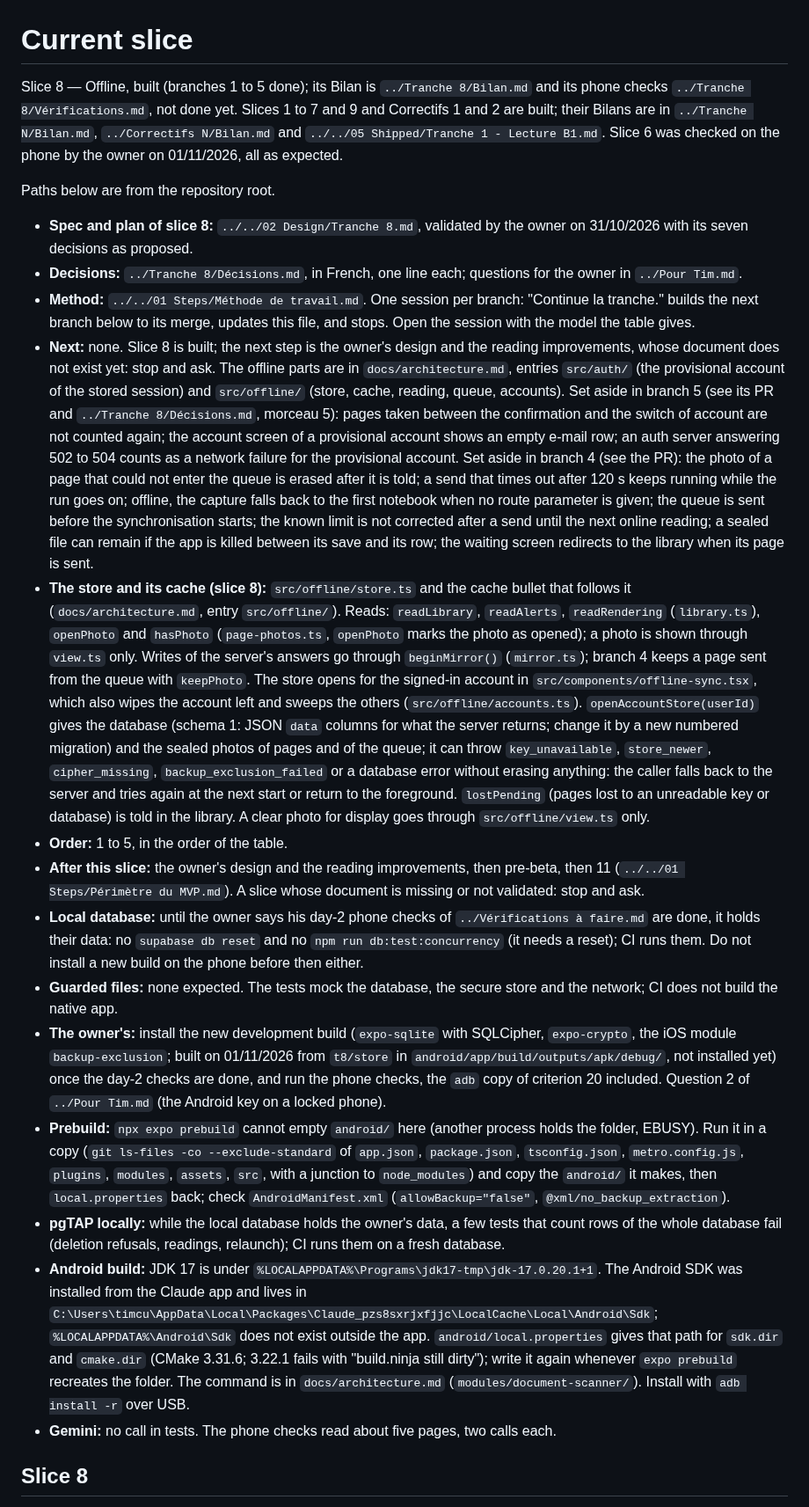
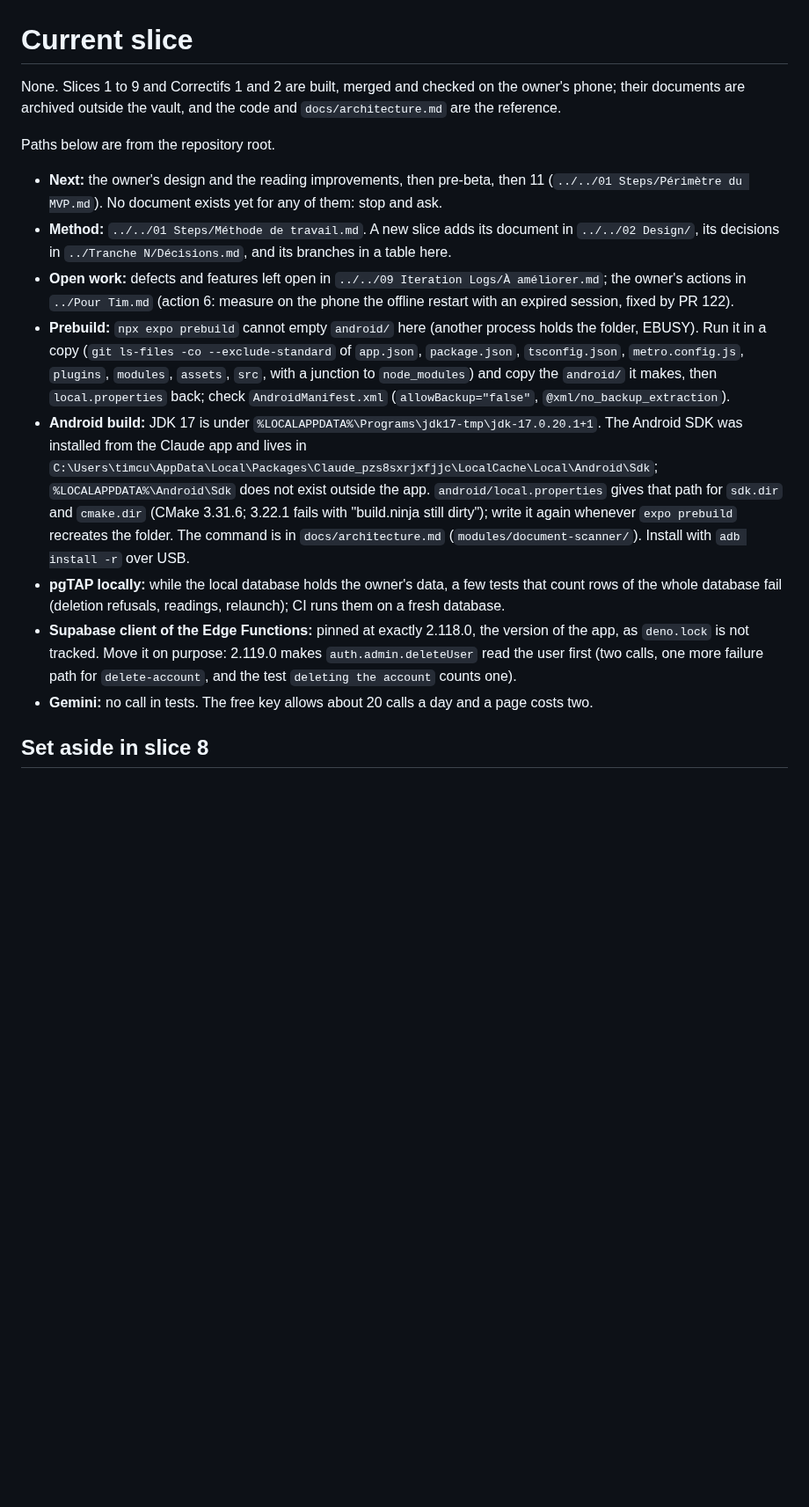
Before and after one commit to Uleenis/NotesScannerApp, a Markdown page: docs/slice.md, the part around one of its changes. Shown at 88% size. Rendered like a GitHub page; blank space fills up the shorter version.

```diff
--- a/docs/slice.md
+++ b/docs/slice.md
@@ -1,23 +1,17 @@
 # Current slice
 
-Slice 8 — Offline, built (branches 1 to 5 done); its Bilan is `../Tranche 8/Bilan.md` and its phone checks `../Tranche 8/Vérifications.md`, not done yet. Slices 1 to 7 and 9 and Correctifs 1 and 2 are built; their Bilans are in `../Tranche N/Bilan.md`, `../Correctifs N/Bilan.md` and `../../05 Shipped/Tranche 1 - Lecture B1.md`. Slice 6 was checked on the phone by the owner on 01/11/2026, all as expected.
+None. Slices 1 to 9 and Correctifs 1 and 2 are built, merged and checked on the owner's phone; their documents are archived outside the vault, and the code and `docs/architecture.md` are the reference.
 
 Paths below are from the repository root.
 
-- **Spec and plan of slice 8:** `../../02 Design/Tranche 8.md`, validated by the owner on 31/10/2026 with its seven decisions as proposed.
-- **Decisions:** `../Tranche 8/Décisions.md`, in French, one line each; questions for the owner in `../Pour Tim.md`.
-- **Method:** `../../01 Steps/Méthode de travail.md`. One session per branch: "Continue la tranche." builds the next branch below to its merge, updates this file, and stops. Open the session with the model the table gives.
-- **Next:** none. Slice 8 is built; the next step is the owner's design and the reading improvements, whose document does not exist yet: stop and ask. The offline parts are in `docs/architecture.md`, entries `src/auth/` (the provisional account of the stored session) and `src/offline/` (store, cache, reading, queue, accounts). Set aside in branch 5 (see its PR and `../Tranche 8/Décisions.md`, morceau 5): pages taken between the confirmation and the switch of account are not counted again; the account screen of a provisional account shows an empty e-mail row; an auth server answering 502 to 504 counts as a network failure for the provisional account. Set aside in branch 4 (see the PR): the photo of a page that could not enter the queue is erased after it is told; a send that times out after 120 s keeps running while the run goes on; offline, the capture falls back to the first notebook when no route parameter is given; the queue is sent before the synchronisation starts; the known limit is not corrected after a send until the next online reading; a sealed file can remain if the app is killed between its save and its row; the waiting screen redirects to the library when its page is sent.
-- **The store and its cache (slice 8):** `src/offline/store.ts` and the cache bullet that follows it (`docs/architecture.md`, entry `src/offline/`). Reads: `readLibrary`, `readAlerts`, `readRendering` (`library.ts`), `openPhoto` and `hasPhoto` (`page-photos.ts`, `openPhoto` marks the photo as opened); a photo is shown through `view.ts` only. Writes of the server's answers go through `beginMirror()` (`mirror.ts`); branch 4 keeps a page sent from the queue with `keepPhoto`. The store opens for the signed-in account in `src/components/offline-sync.tsx`, which also wipes the account left and sweeps the others (`src/offline/accounts.ts`). `openAccountStore(userId)` gives the database (schema 1: JSON `data` columns for what the server returns; change it by a new numbered migration) and the sealed photos of pages and of the queue; it can throw `key_unavailable`, `store_newer`, `cipher_missing`, `backup_exclusion_failed` or a database error without erasing anything: the caller falls back to the server and tries again at the next start or return to the foreground. `lostPending` (pages lost to an unreadable key or database) is told in the library. A clear photo for display goes through `src/offline/view.ts` only.
-- **Order:** 1 to 5, in the order of the table.
-- **After this slice:** the owner's design and the reading improvements, then pre-beta, then 11 (`../../01 Steps/Périmètre du MVP.md`). A slice whose document is missing or not validated: stop and ask.
-- **Local database:** until the owner says his day-2 phone checks of `../Vérifications à faire.md` are done, it holds their data: no `supabase db reset` and no `npm run db:test:concurrency` (it needs a reset); CI runs them. Do not install a new build on the phone before then either.
-- **Guarded files:** none expected. The tests mock the database, the secure store and the network; CI does not build the native app.
-- **The owner's:** install the new development build (`expo-sqlite` with SQLCipher, `expo-crypto`, the iOS module `backup-exclusion`; built on 01/11/2026 from `t8/store` in `android/app/build/outputs/apk/debug/`, not installed yet) once the day-2 checks are done, and run the phone checks, the `adb` copy of criterion 20 included. Question 2 of `../Pour Tim.md` (the Android key on a locked phone).
+- **Next:** the owner's design and the reading improvements, then pre-beta, then 11 (`../../01 Steps/Périmètre du MVP.md`). No document exists yet for any of them: stop and ask.
+- **Method:** `../../01 Steps/Méthode de travail.md`. A new slice adds its document in `../../02 Design/`, its decisions in `../Tranche N/Décisions.md`, and its branches in a table here.
+- **Open work:** defects and features left open in `../../09 Iteration Logs/À améliorer.md`; the owner's actions in `../Pour Tim.md` (action 6: measure on the phone the offline restart with an expired session, fixed by PR 122).
 - **Prebuild:** `npx expo prebuild` cannot empty `android/` here (another process holds the folder, EBUSY). Run it in a copy (`git ls-files -co --exclude-standard` of `app.json`, `package.json`, `tsconfig.json`, `metro.config.js`, `plugins`, `modules`, `assets`, `src`, with a junction to `node_modules`) and copy the `android/` it makes, then `local.properties` back; check `AndroidManifest.xml` (`allowBackup="false"`, `@xml/no_backup_extraction`).
+- **Android build:** JDK 17 is under `%LOCALAPPDATA%\Programs\jdk17-tmp\jdk-17.0.20.1+1`. The Android SDK was installed from the Claude app and lives in `C:\Users\timcu\AppData\Local\Packages\Claude_pzs8sxrjxfjjc\LocalCache\Local\Android\Sdk`; `%LOCALAPPDATA%\Android\Sdk` does not exist outside the app. `android/local.properties` gives that path for `sdk.dir` and `cmake.dir` (CMake 3.31.6; 3.22.1 fails with "build.ninja still dirty"); write it again whenever `expo prebuild` recreates the folder. The command is in `docs/architecture.md` (`modules/document-scanner/`). Install with `adb install -r` over USB.
 - **pgTAP locally:** while the local database holds the owner's data, a few tests that count rows of the whole database fail (deletion refusals, readings, relaunch); CI runs them on a fresh database.
-- **Android build:** JDK 17 is under `%LOCALAPPDATA%\Programs\jdk17-tmp\jdk-17.0.20.1+1`. The Android SDK was installed from the Claude app and lives in `C:\Users\timcu\AppData\Local\Packages\Claude_pzs8sxrjxfjjc\LocalCache\Local\Android\Sdk`; `%LOCALAPPDATA%\Android\Sdk` does not exist outside the app. `android/local.properties` gives that path for `sdk.dir` and `cmake.dir` (CMake 3.31.6; 3.22.1 fails with "build.ninja still dirty"); write it again whenever `expo prebuild` recreates the folder. The command is in `docs/architecture.md` (`modules/document-scanner/`). Install with `adb install -r` over USB.
-- **Gemini:** no call in tests. The phone checks read about five pages, two calls each.
+- **Supabase client of the Edge Functions:** pinned at exactly 2.118.0, the version of the app, as `deno.lock` is not tracked. Move it on purpose: 2.119.0 makes `auth.admin.deleteUser` read the user first (two calls, one more failure path for `delete-account`, and the test `deleting the account` counts one).
+- **Gemini:** no call in tests. The free key allows about 20 calls a day and a page costs two.
 
-## Slice 8
+## Set aside in slice 8
 
```
Also changed, not shown: other parts of docs/slice.md (+6 -12 lines).
